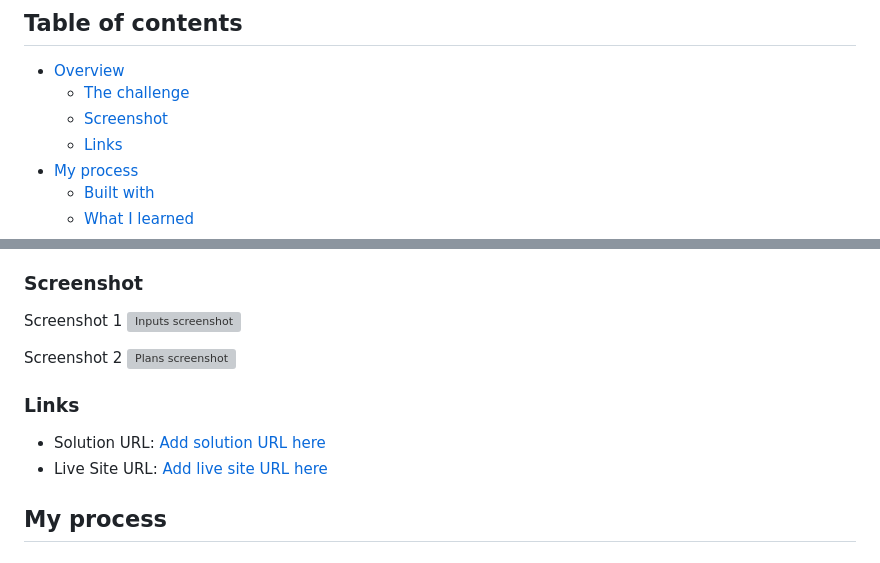
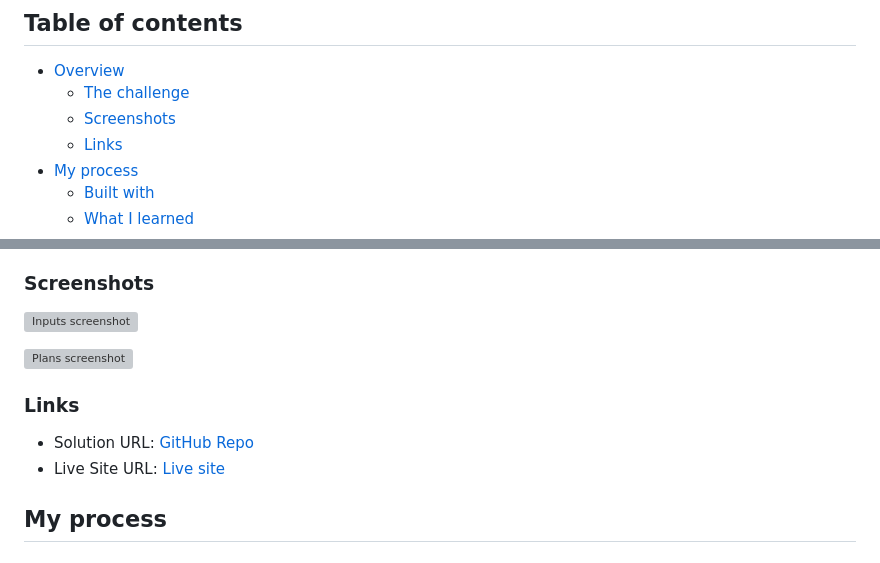
Before and after one commit to Patrick-Dolan/FM-multi-step-form, a Markdown page: README.md, 2 parts joined by grey strips. GitHub-like rendering; grey boxes are pictures that could not be loaded.

```diff
--- a/README.md
+++ b/README.md
@@ -6,7 +6,7 @@ This is a solution to the [Multi-step form challenge on Frontend Mentor](https:/
 
 - [Overview](#overview)
   - [The challenge](#the-challenge)
-  - [Screenshot](#screenshot)
+  - [Screenshots](#screenshot)
   - [Links](#links)
 - [My process](#my-process)
   - [Built with](#built-with)
@@ -30,20 +30,18 @@ Users should be able to:
   - The email address is not formatted correctly
   - A step is submitted, but no selection has been made
 
-### Screenshot
+### Screenshots
 
-Screenshot 1
 ![Inputs screenshot](./assets/screenshots/desktop-form-1.png)
 
-Screenshot 2
 ![Plans screenshot](./assets/screenshots/desktop-form-2.png)
 
 
 
 ### Links
 
-- Solution URL: [Add solution URL here](https://your-solution-url.com)
-- Live Site URL: [Add live site URL here](https://your-live-site-url.com)
+- Solution URL: [GitHub Repo](https://github.com/Patrick-Dolan/FM-multi-step-form)
+- Live Site URL: [Live site](https://patrick-dolan.github.io/FM-multi-step-form/)
 
 ## My process
 
```
